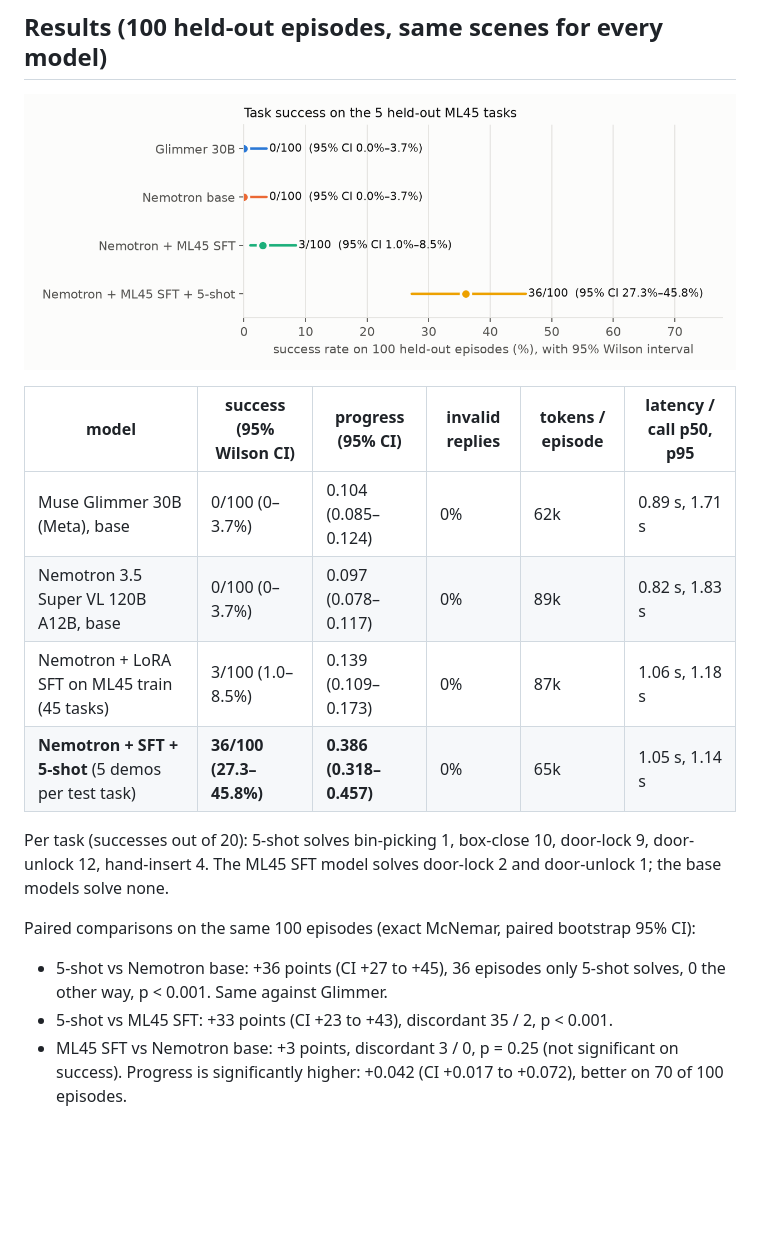
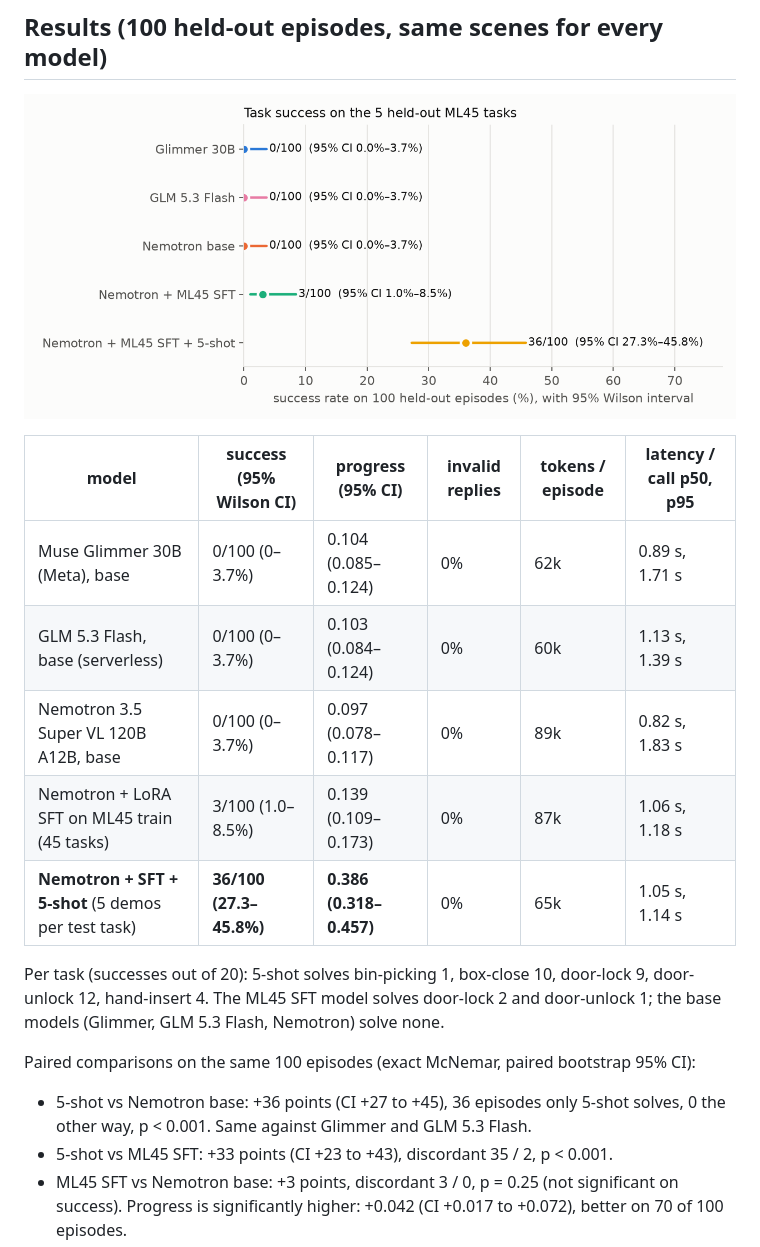
Before and after one commit to Arjunprasaath/robot_task_firework, a Markdown page: README.md, the part around one of its changes. Rendered like a GitHub page; pictures changed too: docs/figures/success.png; blank space fills up the shorter version.

```diff
--- a/README.md
+++ b/README.md
@@ -45,15 +45,16 @@ Replicability:
 | model | success (95% Wilson CI) | progress (95% CI) | invalid replies | tokens / episode | latency / call p50, p95 |
 |---|---|---|---|---|---|
 | Muse Glimmer 30B (Meta), base | 0/100 (0–3.7%) | 0.104 (0.085–0.124) | 0% | 62k | 0.89 s, 1.71 s |
+| GLM 5.3 Flash, base (serverless) | 0/100 (0–3.7%) | 0.103 (0.084–0.124) | 0% | 60k | 1.13 s, 1.39 s |
 | Nemotron 3.5 Super VL 120B A12B, base | 0/100 (0–3.7%) | 0.097 (0.078–0.117) | 0% | 89k | 0.82 s, 1.83 s |
 | Nemotron + LoRA SFT on ML45 train (45 tasks) | 3/100 (1.0–8.5%) | 0.139 (0.109–0.173) | 0% | 87k | 1.06 s, 1.18 s |
 | **Nemotron + SFT + 5-shot** (5 demos per test task) | **36/100 (27.3–45.8%)** | **0.386 (0.318–0.457)** | 0% | 65k | 1.05 s, 1.14 s |
 
 Per task (successes out of 20): 5-shot solves bin-picking 1, box-close 10, door-lock 9, door-unlock 12, hand-insert 4.
-The ML45 SFT model solves door-lock 2 and door-unlock 1; the base models solve none.
+The ML45 SFT model solves door-lock 2 and door-unlock 1; the base models (Glimmer, GLM 5.3 Flash, Nemotron) solve none.
 
 Paired comparisons on the same 100 episodes (exact McNemar, paired bootstrap 95% CI):
-- 5-shot vs Nemotron base: +36 points (CI +27 to +45), 36 episodes only 5-shot solves, 0 the other way, p < 0.001. Same against Glimmer.
+- 5-shot vs Nemotron base: +36 points (CI +27 to +45), 36 episodes only 5-shot solves, 0 the other way, p < 0.001. Same against Glimmer and GLM 5.3 Flash.
 - 5-shot vs ML45 SFT: +33 points (CI +23 to +43), discordant 35 / 2, p < 0.001.
 - ML45 SFT vs Nemotron base: +3 points, discordant 3 / 0, p = 0.25 (not significant on success). Progress is significantly higher: +0.042 (CI +0.017 to +0.072), better on 70 of 100 episodes.
 - 5 eval scenes start within 1 cm of a 5-shot training demo (the tasks randomize over a small area; eval scenes are themselves 0.5–1.4 cm apart). Excluding them, 5-shot scores 33/95 = 34.7% (CI 25.9–44.7%).
```
Also changed, not shown: other parts of README.md (+1 -0 lines), docs/figures/efficiency.png, docs/figures/progress_by_task.png, 4 other files.
